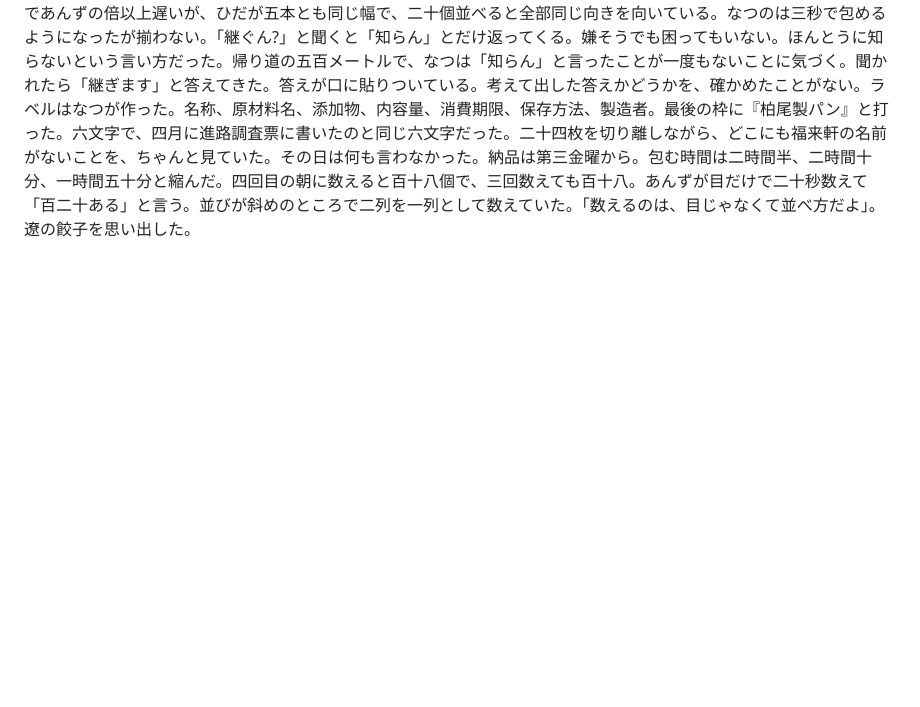
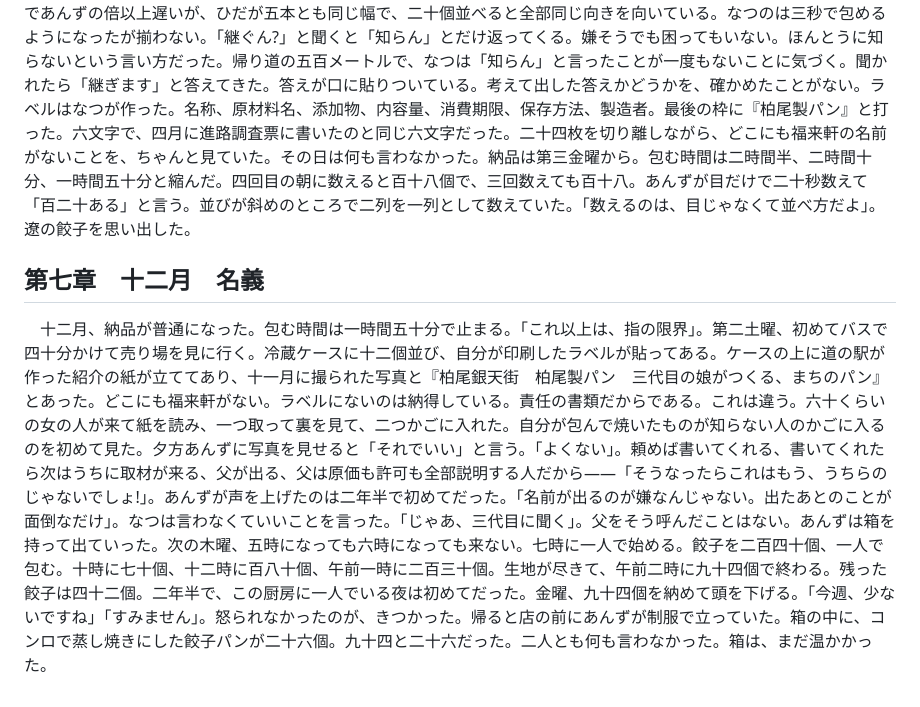
Before and after one commit to shimpseguchi-jpg/tst, a Markdown page: 作品09_一人前/あらすじ記録.md, the part around the change. GitHub-like rendering; blank space fills up the shorter version.

```diff
--- a/作品09_一人前/あらすじ記録.md
+++ b/作品09_一人前/あらすじ記録.md
@@ -25,3 +25,7 @@
 ## 第六章　十一月　弟
 
 　十一月、教室が静かになる。推薦の面接で人が減り、受験の子は机に伏せ、就職の子は廊下の求人票の前に集まる。なつは前を通るだけである。一度だけ求人票を読んだ。製菓会社の工場、始業八時、終業十七時、休みが週二日。自分の一日と比べて、途中で読むのをやめた。十一月から進路の話をされなくなった。決まっている人には聞くことがない。購買の前であんずに聞くと、進路調査票は空欄で出したという。「まだ決まってませんって言った。次までに決めてきてって言われた」「十二月」。それ以上は聞かなかった。日曜、福来軒の厨房に弟の遼（十四）がいて餃子を包んでいた。一個四秒であんずの倍以上遅いが、ひだが五本とも同じ幅で、二十個並べると全部同じ向きを向いている。なつのは三秒で包めるようになったが揃わない。「継ぐん?」と聞くと「知らん」とだけ返ってくる。嫌そうでも困ってもいない。ほんとうに知らないという言い方だった。帰り道の五百メートルで、なつは「知らん」と言ったことが一度もないことに気づく。聞かれたら「継ぎます」と答えてきた。答えが口に貼りついている。考えて出した答えかどうかを、確かめたことがない。ラベルはなつが作った。名称、原材料名、添加物、内容量、消費期限、保存方法、製造者。最後の枠に『柏尾製パン』と打った。六文字で、四月に進路調査票に書いたのと同じ六文字だった。二十四枚を切り離しながら、どこにも福来軒の名前がないことを、ちゃんと見ていた。その日は何も言わなかった。納品は第三金曜から。包む時間は二時間半、二時間十分、一時間五十分と縮んだ。四回目の朝に数えると百十八個で、三回数えても百十八。あんずが目だけで二十秒数えて「百二十ある」と言う。並びが斜めのところで二列を一列として数えていた。「数えるのは、目じゃなくて並べ方だよ」。遼の餃子を思い出した。
+
+## 第七章　十二月　名義
+
+　十二月、納品が普通になった。包む時間は一時間五十分で止まる。「これ以上は、指の限界」。第二土曜、初めてバスで四十分かけて売り場を見に行く。冷蔵ケースに十二個並び、自分が印刷したラベルが貼ってある。ケースの上に道の駅が作った紹介の紙が立ててあり、十一月に撮られた写真と『柏尾銀天街　柏尾製パン　三代目の娘がつくる、まちのパン』とあった。どこにも福来軒がない。ラベルにないのは納得している。責任の書類だからである。これは違う。六十くらいの女の人が来て紙を読み、一つ取って裏を見て、二つかごに入れた。自分が包んで焼いたものが知らない人のかごに入るのを初めて見た。夕方あんずに写真を見せると「それでいい」と言う。「よくない」。頼めば書いてくれる、書いてくれたら次はうちに取材が来る、父が出る、父は原価も許可も全部説明する人だから――「そうなったらこれはもう、うちらのじゃないでしょ!」。あんずが声を上げたのは二年半で初めてだった。「名前が出るのが嫌なんじゃない。出たあとのことが面倒なだけ」。なつは言わなくていいことを言った。「じゃあ、三代目に聞く」。父をそう呼んだことはない。あんずは箱を持って出ていった。次の木曜、五時になっても六時になっても来ない。七時に一人で始める。餃子を二百四十個、一人で包む。十時に七十個、十二時に百八十個、午前一時に二百三十個。生地が尽きて、午前二時に九十四個で終わる。残った餃子は四十二個。二年半で、この厨房に一人でいる夜は初めてだった。金曜、九十四個を納めて頭を下げる。「今週、少ないですね」「すみません」。怒られなかったのが、きつかった。帰ると店の前にあんずが制服で立っていた。箱の中に、コンロで蒸し焼きにした餃子パンが二十六個。九十四と二十六だった。二人とも何も言わなかった。箱は、まだ温かかった。
```
Also changed, not shown: 作品09_一人前/07章.md (added, +174 -0 lines).
